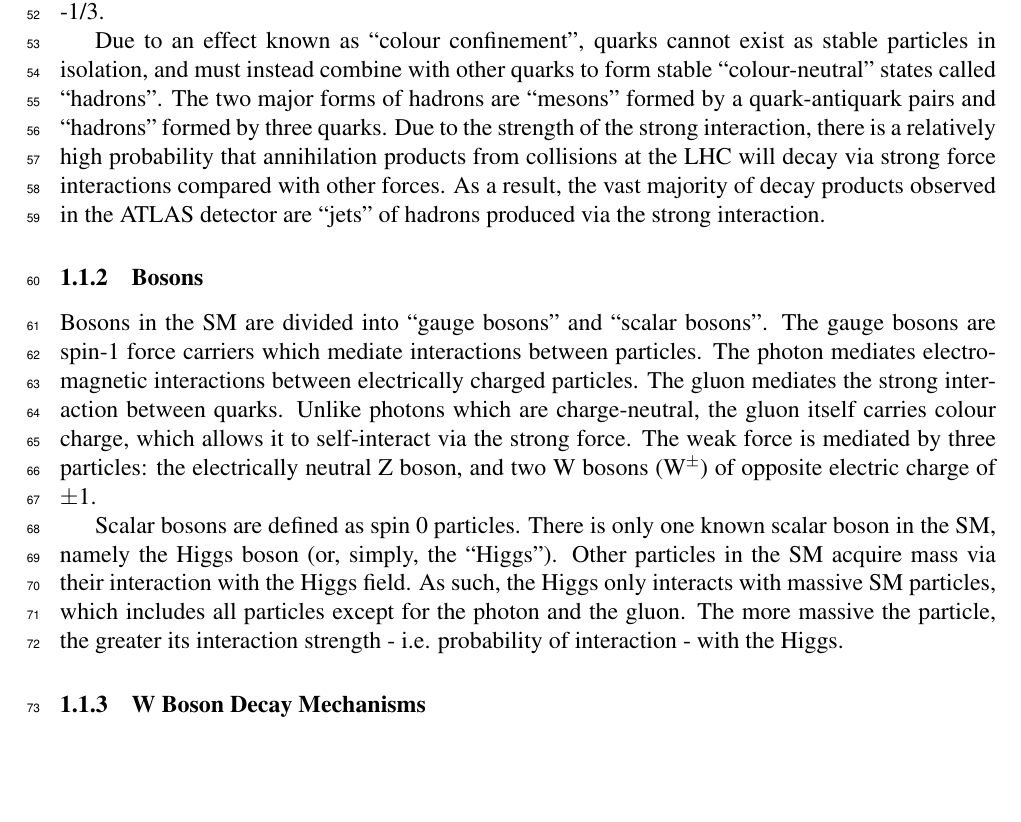
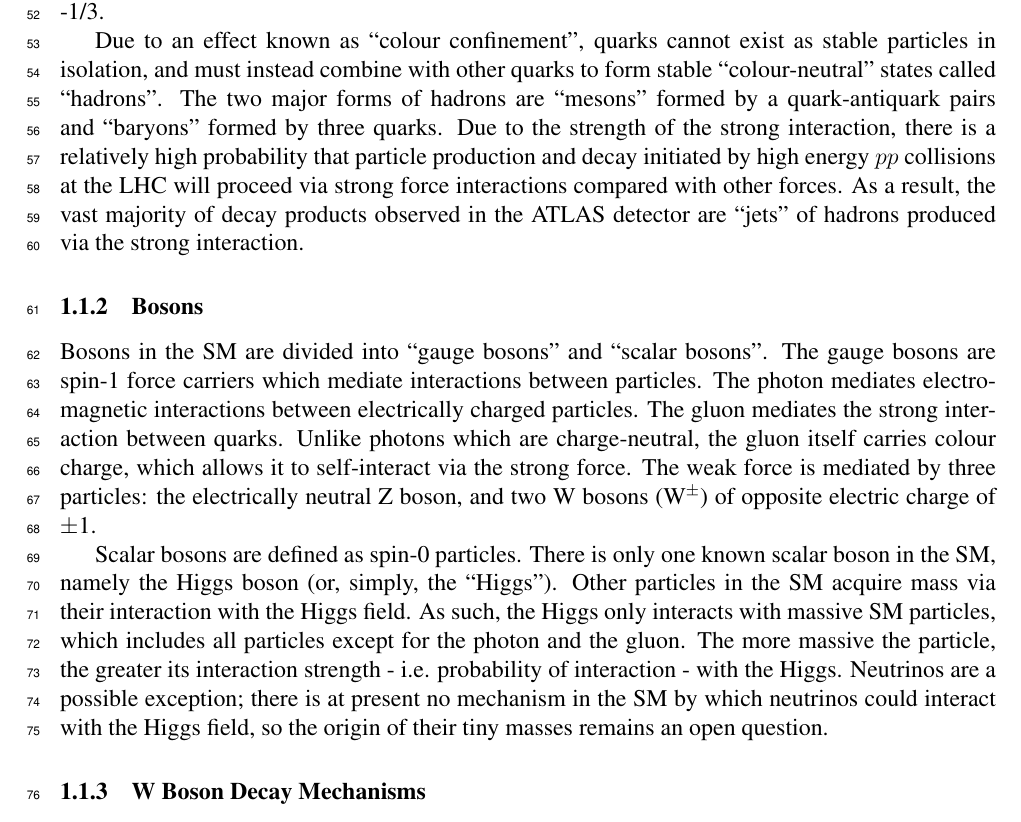
Before and after one commit to danikam/CandidacyReport, a LaTeX document (report.tex): part of page 3 of 33, cut so that both start at the same text, the shorter picture padded with empty space. Compiled offline with pdfLaTeX.

Commit message:
Incorporating feedback from Bob, mostly on the new SM intro

```diff
--- a/report.tex
+++ b/report.tex
@@ -63,13 +63,13 @@ Leptons carry electric charge and weak isospin, and as a result interact with on
 
 Quarks also carry electric charge and weak isospin, and additionally carry colour charge. The colour charge allows quarks to interact via the strong force, such that quarks interact by all three forces described by the SM. Unlike charged leptons, which carry an electric charge of $\pm$1, quarks are fractionally charged; up-type quarks carry a charge of +2/3 and down-type carry a charge of -1/3.
 
-Due to an effect known as ``colour confinement", quarks cannot exist as stable particles in isolation, and must instead combine with other quarks to form stable ``colour-neutral" states called ``hadrons". The two major forms of hadrons are ``mesons" formed by a quark-antiquark pairs and ``hadrons" formed by three quarks. Due to the strength of the strong interaction, there is a relatively high probability that annihilation products from collisions at the LHC will decay via strong force interactions compared with other forces. As a result, the vast majority of decay products observed in the ATLAS detector are ``jets" of hadrons produced via the strong interaction.
+Due to an effect known as ``colour confinement", quarks cannot exist as stable particles in isolation, and must instead combine with other quarks to form stable ``colour-neutral" states called ``hadrons". The two major forms of hadrons are ``mesons" formed by a quark-antiquark pairs and ``baryons" formed by three quarks. Due to the strength of the strong interaction, there is a relatively high probability that particle production and decay initiated by high energy $pp$ collisions at the LHC will proceed via strong force interactions compared with other forces. As a result, the vast majority of decay products observed in the ATLAS detector are ``jets" of hadrons produced via the strong interaction.
 
 \subsubsection{Bosons}
 
 Bosons in the SM are divided into ``gauge bosons" and ``scalar bosons". The gauge bosons are spin-1 force carriers which mediate interactions between particles. The photon mediates electromagnetic interactions between electrically charged particles. The gluon mediates the strong interaction between quarks. Unlike photons which are charge-neutral, the gluon itself carries colour charge, which allows it to self-interact via the strong force. The weak force is mediated by three particles: the electrically neutral Z boson, and two W bosons (W$^\pm$) of opposite electric charge of $\pm$1.
 
-Scalar bosons are defined as spin 0 particles. There is only one known scalar boson in the SM, namely the Higgs boson (or, simply, the ``Higgs"). Other particles in the SM acquire mass via their interaction with the Higgs field. As such, the Higgs only interacts with massive SM particles, which includes all particles except for the photon and the gluon. The more massive the particle, the greater its interaction strength - i.e. probability of interaction - with the Higgs.
+Scalar bosons are defined as spin-0 particles. There is only one known scalar boson in the SM, namely the Higgs boson (or, simply, the ``Higgs"). Other particles in the SM acquire mass via their interaction with the Higgs field. As such, the Higgs only interacts with massive SM particles, which includes all particles except for the photon and the gluon. The more massive the particle, the greater its interaction strength - i.e. probability of interaction - with the Higgs. Neutrinos are a possible exception; there is at present no mechanism in the SM by which neutrinos could interact with the Higgs field, so the origin of their tiny masses remains an open question.
 
 \subsubsection{W Boson Decay Mechanisms}
 
```
Also changed, not shown: report.tex (7 more changed lines).
